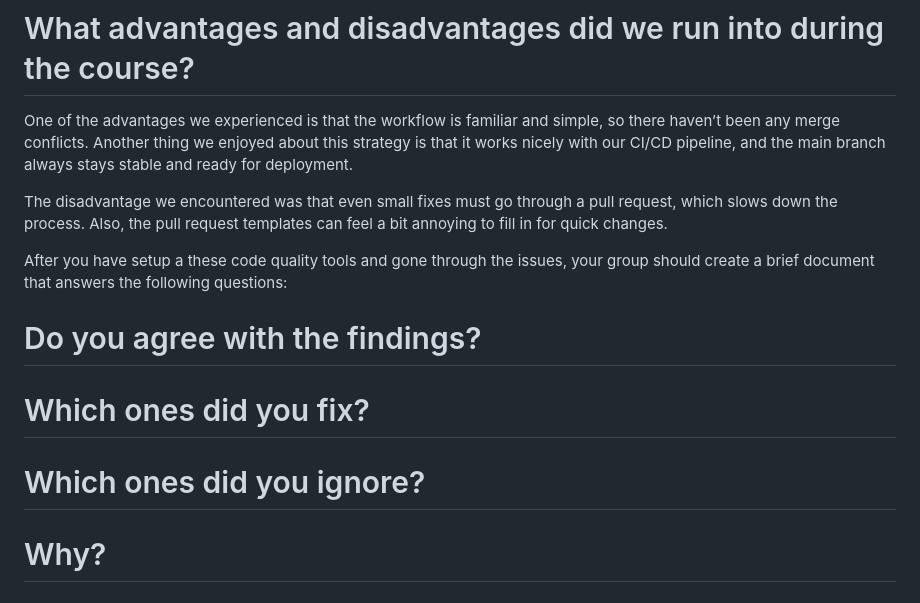
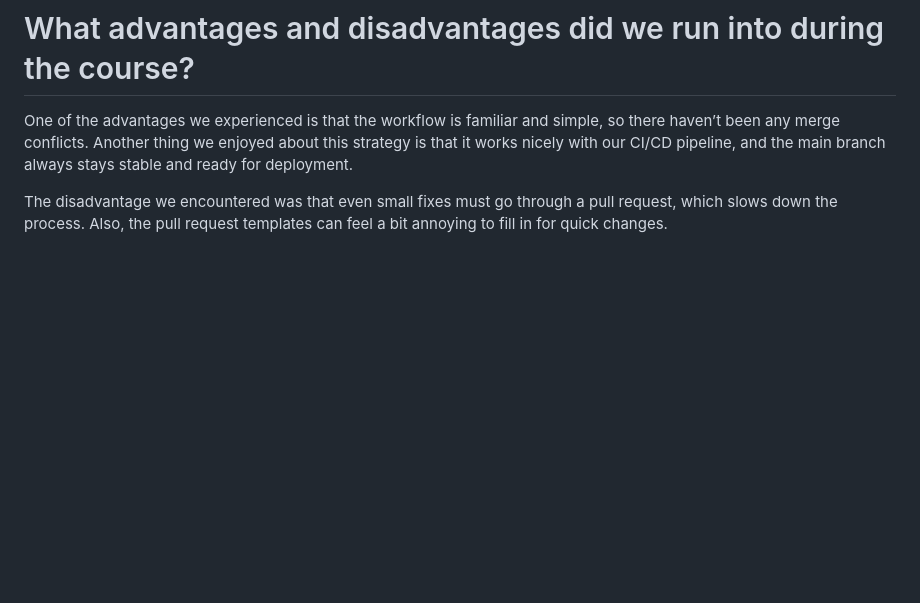
Before and after one commit to DVK-DEVOPS/DVK-Project, a Markdown page: documentation/our_choices.md, the part around the change. Drawn GitHub-style; blank space fills up the shorter version.

Commit message:
Remove questions about code quality tools
Removed questions regarding code quality tools from the document.

```diff
--- a/documentation/our_choices.md
+++ b/documentation/our_choices.md
@@ -63,13 +63,3 @@ Trunk based development seemed too risky, since it means committing directly to
 One of the advantages we experienced is that the workflow is familiar and simple, so there haven’t been any merge conflicts.  Another thing we enjoyed about this strategy is that it works nicely with our CI/CD pipeline, and the main branch always stays stable and ready for deployment.
 
 The disadvantage we encountered was that even small fixes must go through a pull request, which slows down the process. Also, the pull request templates can feel a bit annoying to fill in for quick changes.
-
-After you have setup a these code quality tools and gone through the issues, your group should create a brief document that answers the following questions:
-
-# Do you agree with the findings?
-
-# Which ones did you fix?
-
-# Which ones did you ignore?
-
-# Why?
```
